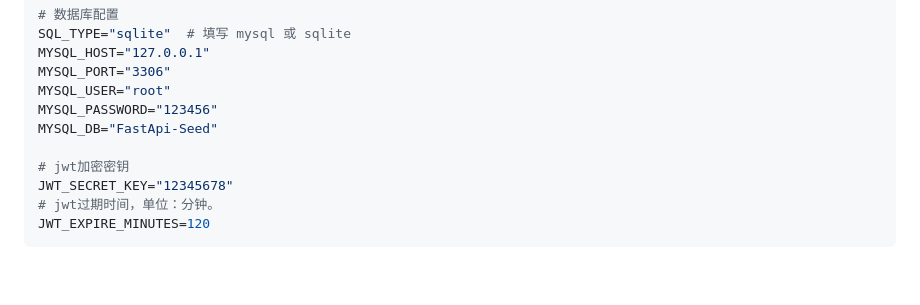
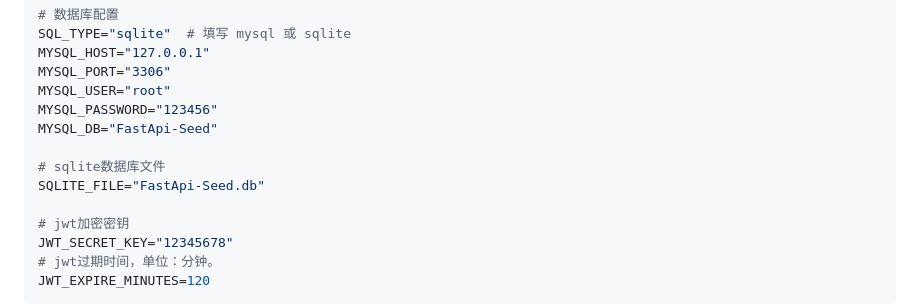
Before and after one commit to moqi-y/FastApi-Seed, a Markdown page: README.md, the part around the change. Rendered like a GitHub page; blank space fills up the shorter version.

Commit message:
feat: 添加sqlite数据库文件配置

```diff
--- a/README.md
+++ b/README.md
@@ -82,6 +82,9 @@ MYSQL_PORT="3306"
 MYSQL_USER="root"
 MYSQL_PASSWORD="123456"
 MYSQL_DB="FastApi-Seed"
+
+# sqlite数据库文件
+SQLITE_FILE="FastApi-Seed.db"
 
 # jwt加密密钥
 JWT_SECRET_KEY="12345678"
```
